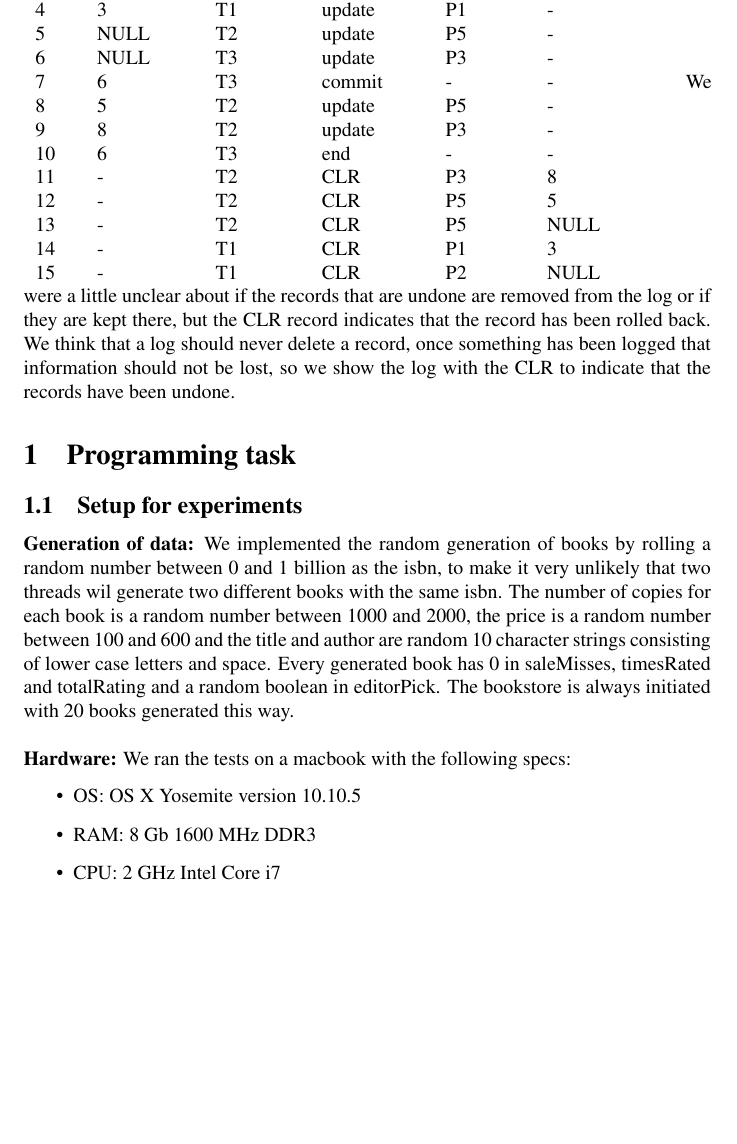
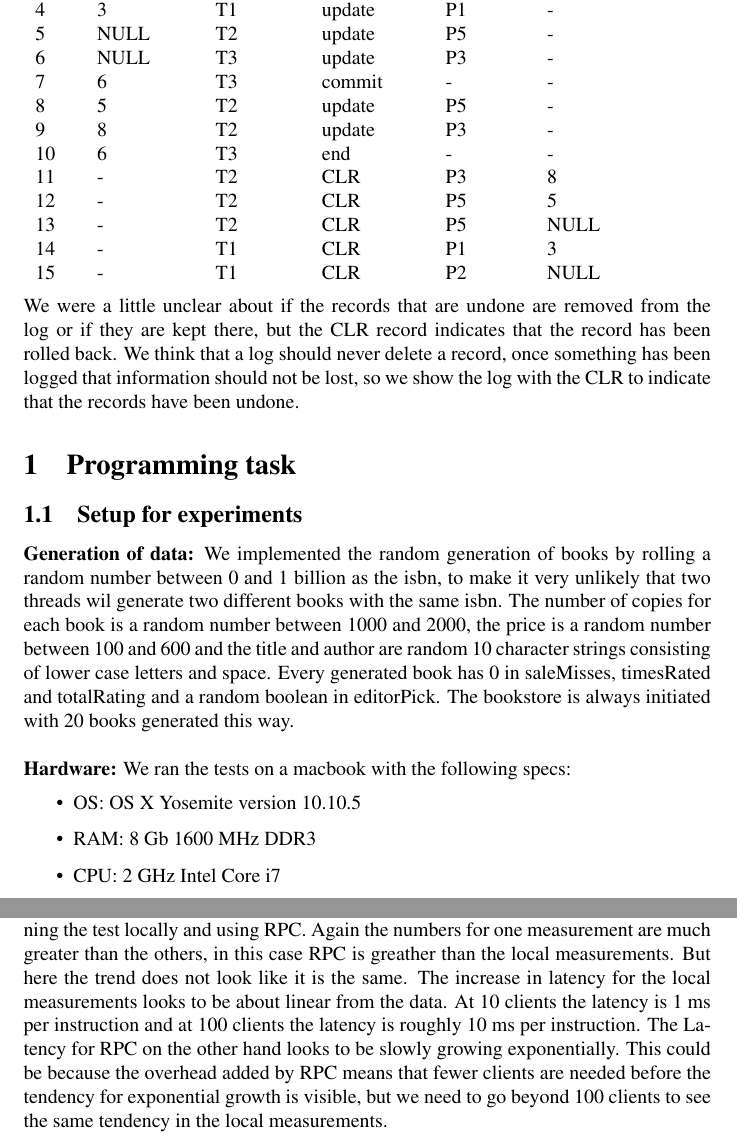
Before and after one commit to Gnurgen/ACS, a LaTeX problem sheet (assignment4_acs.tex): part of page 3 of 6 before the commit and two parts of pages 3 and 4 of 7 after it, the two joined at a grey line, cut so that both start at the same text, the shorter picture padded with empty space. Compiled offline with pdfLaTeX.

Commit message:
Final version of report

```diff
--- a/assignment4_acs.tex
+++ b/assignment4_acs.tex
@@ -127,7 +127,7 @@ The set of records that are undone is \{9,8,5,4,3\}. The undo phase starts at LS
 	13 & - & T2 & CLR & P5 & NULL \\
 	14 & - & T1 & CLR & P1 & 3 \\
 	15 & - & T1 & CLR & P2 & NULL \\
-\end{tabular}
+\end{tabular}\\\\
 We were a little unclear about if the records that are undone are removed from the log or if they are kept there, but the CLR record indicates that the record has been rolled back. We think that a log should never delete a record, once something has been logged that information should not be lost, so we show the log with the CLR to indicate that the records have been undone.
 
 \section{Programming task}
@@ -154,7 +154,7 @@ In the reporting of the metrics, we add up the total number of interactions, the
 Figure 1 shows the throughput at various amounts of concurrent clients when running the test locally and using RPC. Since the number for the local measurements are so much greater than the RPC ones it is hard to see the trends for RPC but they are roughly the same as for the local measurements except smoother due to the overhead RPC adds. From this plot it looks as if the throughput initially increases as the number of clients increases, but at a certain point the number of clients starts to reduce the overall throughput. This is to be expected as initially there will be a gain in throughput as one client will be able to utilize the wasted throughput that could be achieved when another client is not accessing the bookstore. However as more clients are added the potential wasted time from waiting for the bookstore to become available starts to hurt the overall throughput.
 The plot also shows an outlier in the data for the local measurement at 45 clients. Such outliers can be explained by the machine running the test running other applications in the background that might take up or free resources at various points. Had we run the measurement with an increment at intervals of 1 client instead of 5 the curve would probably have become much smoother and such outliers would stand out less but the time needed to run the measurement would also become much greater.\\
 \textbf{latency}
- Figure 2 shows the latency at various amounts of concurrent clients when running the test locally and using RPC.
+ Figure 2 shows the latency at various amounts of concurrent clients when running the test locally and using RPC. Again the numbers for one measurement are much greater than the others, in this case RPC is greather than the local measurements. But here the trend does not look like it is the same. The increase in latency for the local measurements looks to be about linear from the data. At 10 clients the latency is 1 ms per instruction and at 100 clients the latency is roughly 10 ms per instruction. The Latency for RPC on the other hand looks to be slowly growing exponentially. This could be because the overhead added by RPC means that fewer clients are needed before the tendency for exponential growth is visible, but we need to go beyond 100 clients to see the same tendency in the local measurements.
 
 {\centering
 \begin{figure}
```
